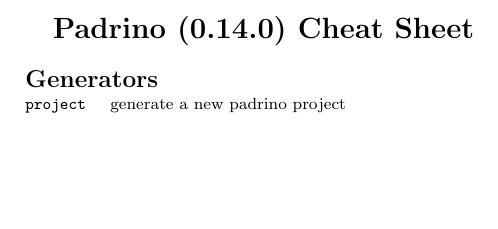
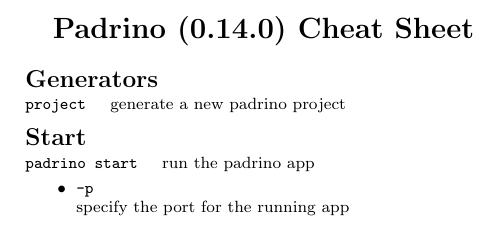
Before and after one commit to padrinobook/padrinocheatsheet, a LaTeX document (latexsheet.tex): part of the page, cut so that both start at the same text, the shorter picture padded with empty space. Compiled offline with pdfLaTeX.

Commit message:
Add options for the start command

```diff
--- a/latexsheet.tex
+++ b/latexsheet.tex
@@ -102,6 +102,16 @@
 \verb!project! & generate a new padrino project \\
 \end{tabular}
 
+\section{Start}
+\begin{tabular}{@{}ll@{}}
+\verb!padrino start! & run the padrino app\\
+\end{tabular}
+\begin{itemize}
+  \item \texttt{-p} \\
+    specify the port for the running app
+\end{itemize}
+
+
 \end{document}
 \end{verbatim}
 
```
